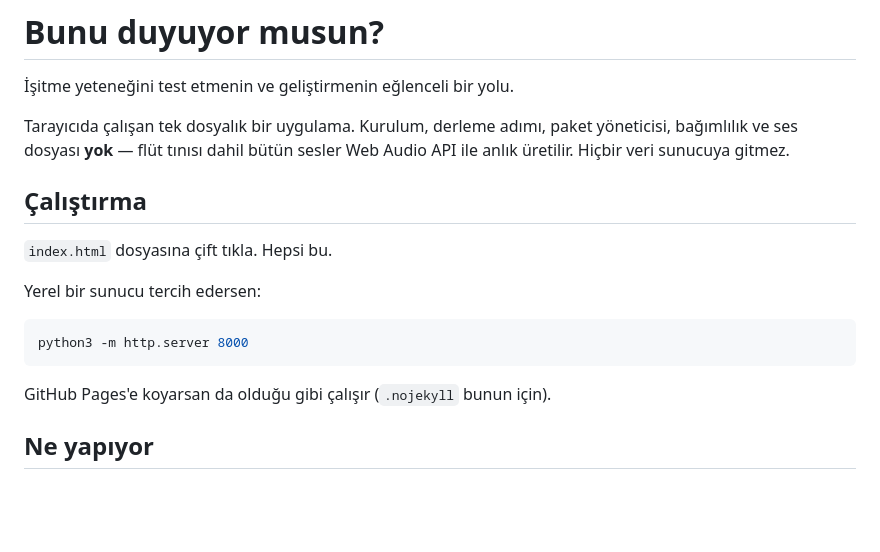
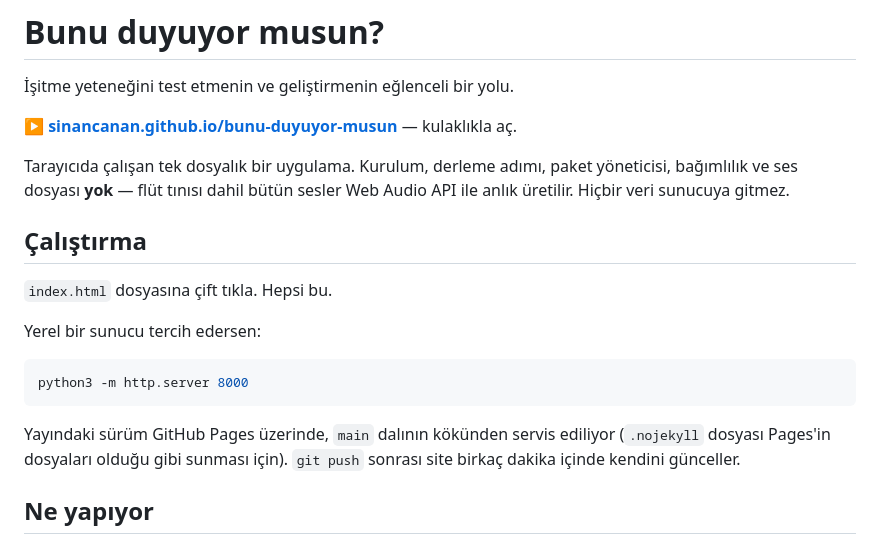
Before and after one commit to sinancanan/bunu-duyuyor-musun, a Markdown page: README.md, the part around the change. GitHub-like rendering; blank space fills up the shorter version.

Commit message:
README: canlı adres ve yayın notu
Co-Authored-By: Claude Opus 5 <noreply@anthropic.com>

````diff
--- a/README.md
+++ b/README.md
@@ -1,6 +1,9 @@
 # Bunu duyuyor musun?
 
 İşitme yeteneğini test etmenin ve geliştirmenin eğlenceli bir yolu.
+
+**▶ [sinancanan.github.io/bunu-duyuyor-musun](https://sinancanan.github.io/bunu-duyuyor-musun/)**
+— kulaklıkla aç.
 
 Tarayıcıda çalışan tek dosyalık bir uygulama. Kurulum, derleme adımı, paket
 yöneticisi, bağımlılık ve ses dosyası **yok** — flüt tınısı dahil bütün sesler
@@ -16,7 +19,9 @@ Yerel bir sunucu tercih edersen:
 python3 -m http.server 8000
 ```
 
-GitHub Pages'e koyarsan da olduğu gibi çalışır (`.nojekyll` bunun için).
+Yayındaki sürüm GitHub Pages üzerinde, `main` dalının kökünden servis ediliyor
+(`.nojekyll` dosyası Pages'in dosyaları olduğu gibi sunması için). `git push`
+sonrası site birkaç dakika içinde kendini günceller.
 
 ## Ne yapıyor
 
````
